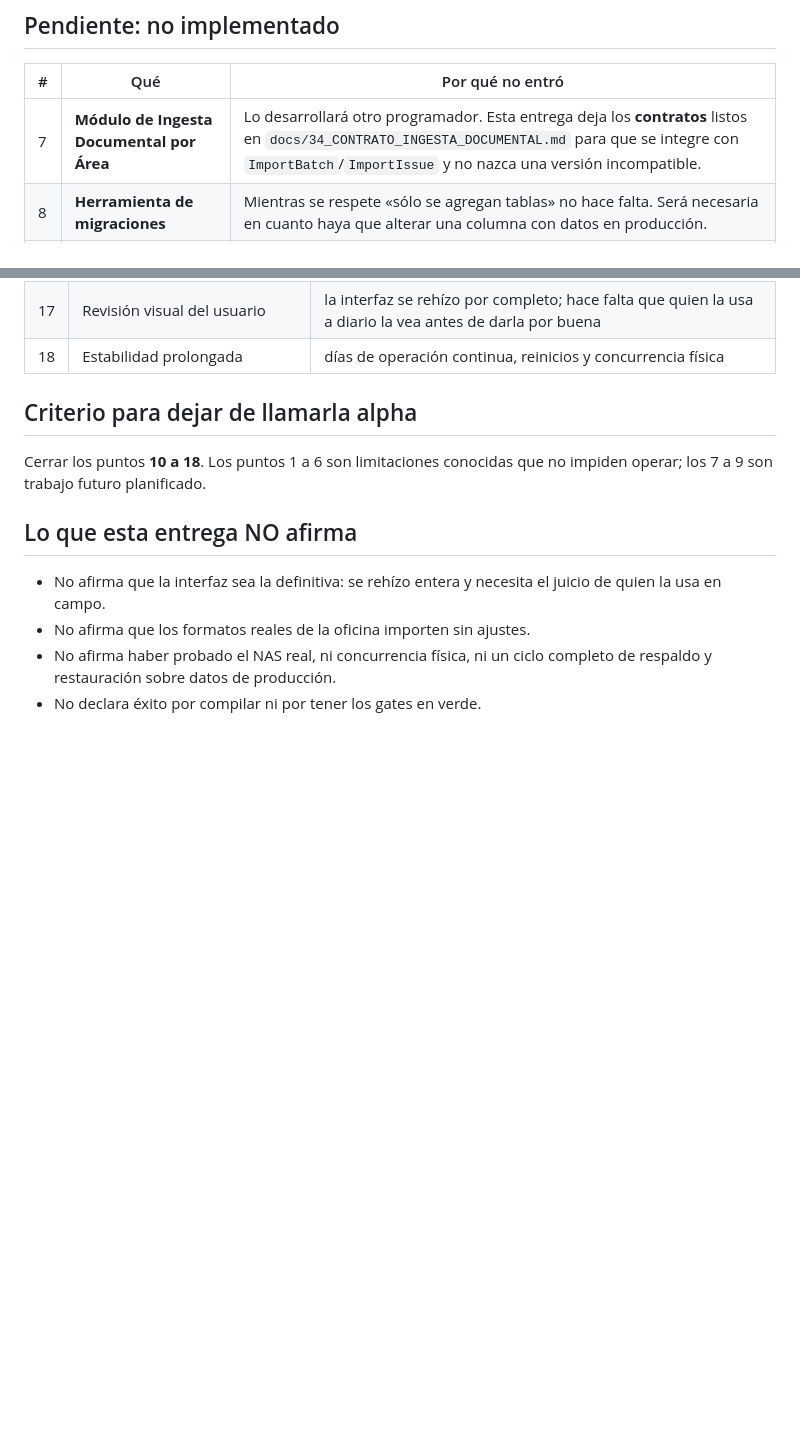
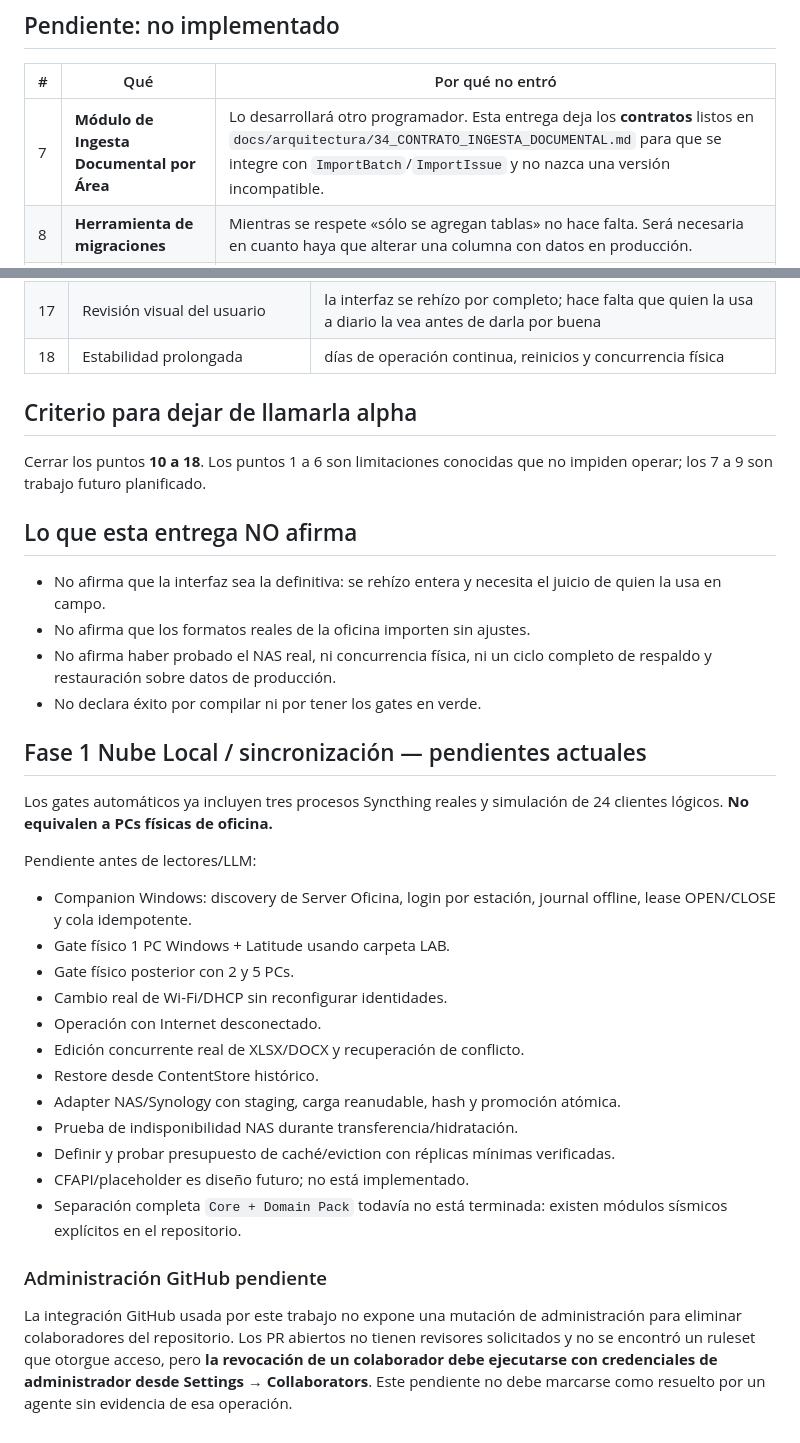
Before and after one commit to francisco-oos/Server-Oficina, a Markdown page: reports/PENDIENTES_REALES.md, 2 parts joined by grey strips. Rendered like a GitHub page; blank space fills up the shorter version.

Commit message:
reports: actualizar pendientes reales de sincronizacion y admin GitHub

```diff
--- a/reports/PENDIENTES_REALES.md
+++ b/reports/PENDIENTES_REALES.md
@@ -28,7 +28,7 @@ los gates automáticos pasen.
 
 | # | Qué | Por qué no entró |
 |---|---|---|
-| 7 | **Módulo de Ingesta Documental por Área** | Lo desarrollará otro programador. Esta entrega deja los **contratos** listos en `docs/34_CONTRATO_INGESTA_DOCUMENTAL.md` para que se integre con `ImportBatch`/`ImportIssue` y no nazca una versión incompatible. |
+| 7 | **Módulo de Ingesta Documental por Área** | Lo desarrollará otro programador. Esta entrega deja los **contratos** listos en `docs/arquitectura/34_CONTRATO_INGESTA_DOCUMENTAL.md` para que se integre con `ImportBatch`/`ImportIssue` y no nazca una versión incompatible. |
 | 8 | **Herramienta de migraciones** | Mientras se respete «sólo se agregan tablas» no hace falta. Será necesaria en cuanto haya que alterar una columna con datos en producción. |
 | 9 | **Exportaciones e informes imprimibles** | No estaban en el encargo. Se mencionan porque la oficina acabará pidiéndolos. |
 
@@ -62,3 +62,35 @@ impiden operar; los 7 a 9 son trabajo futuro planificado.
 - No afirma haber probado el NAS real, ni concurrencia física, ni un ciclo
   completo de respaldo y restauración sobre datos de producción.
 - No declara éxito por compilar ni por tener los gates en verde.
+
+
+## Fase 1 Nube Local / sincronización — pendientes actuales
+
+Los gates automáticos ya incluyen tres procesos Syncthing reales y simulación de
+24 clientes lógicos. **No equivalen a PCs físicas de oficina.**
+
+Pendiente antes de lectores/LLM:
+
+- Companion Windows: discovery de Server Oficina, login por estación, journal
+  offline, lease OPEN/CLOSE y cola idempotente.
+- Gate físico 1 PC Windows + Latitude usando carpeta LAB.
+- Gate físico posterior con 2 y 5 PCs.
+- Cambio real de Wi-Fi/DHCP sin reconfigurar identidades.
+- Operación con Internet desconectado.
+- Edición concurrente real de XLSX/DOCX y recuperación de conflicto.
+- Restore desde ContentStore histórico.
+- Adapter NAS/Synology con staging, carga reanudable, hash y promoción atómica.
+- Prueba de indisponibilidad NAS durante transferencia/hidratación.
+- Definir y probar presupuesto de caché/eviction con réplicas mínimas verificadas.
+- CFAPI/placeholder es diseño futuro; no está implementado.
+- Separación completa `Core + Domain Pack` todavía no está terminada: existen
+  módulos sísmicos explícitos en el repositorio.
+
+### Administración GitHub pendiente
+
+La integración GitHub usada por este trabajo no expone una mutación de
+administración para eliminar colaboradores del repositorio. Los PR abiertos no
+tienen revisores solicitados y no se encontró un ruleset que otorgue acceso,
+pero **la revocación de un colaborador debe ejecutarse con credenciales de
+administrador desde Settings → Collaborators**. Este pendiente no debe marcarse
+como resuelto por un agente sin evidencia de esa operación.
```
